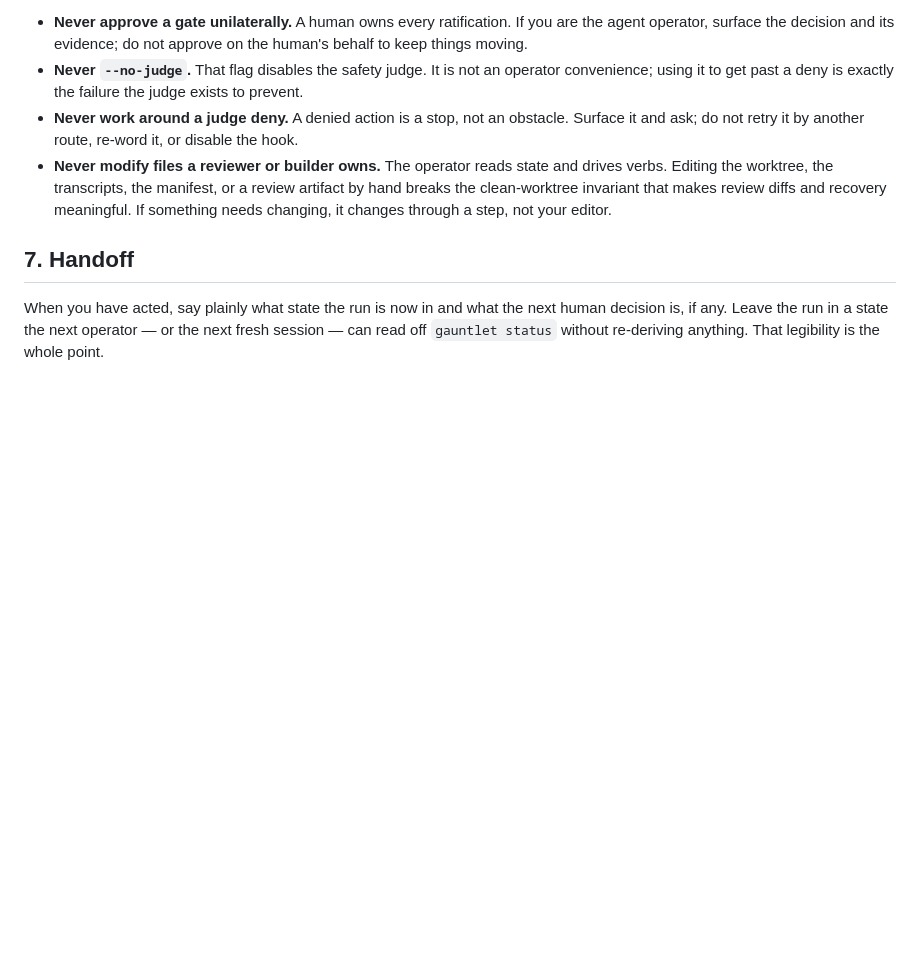
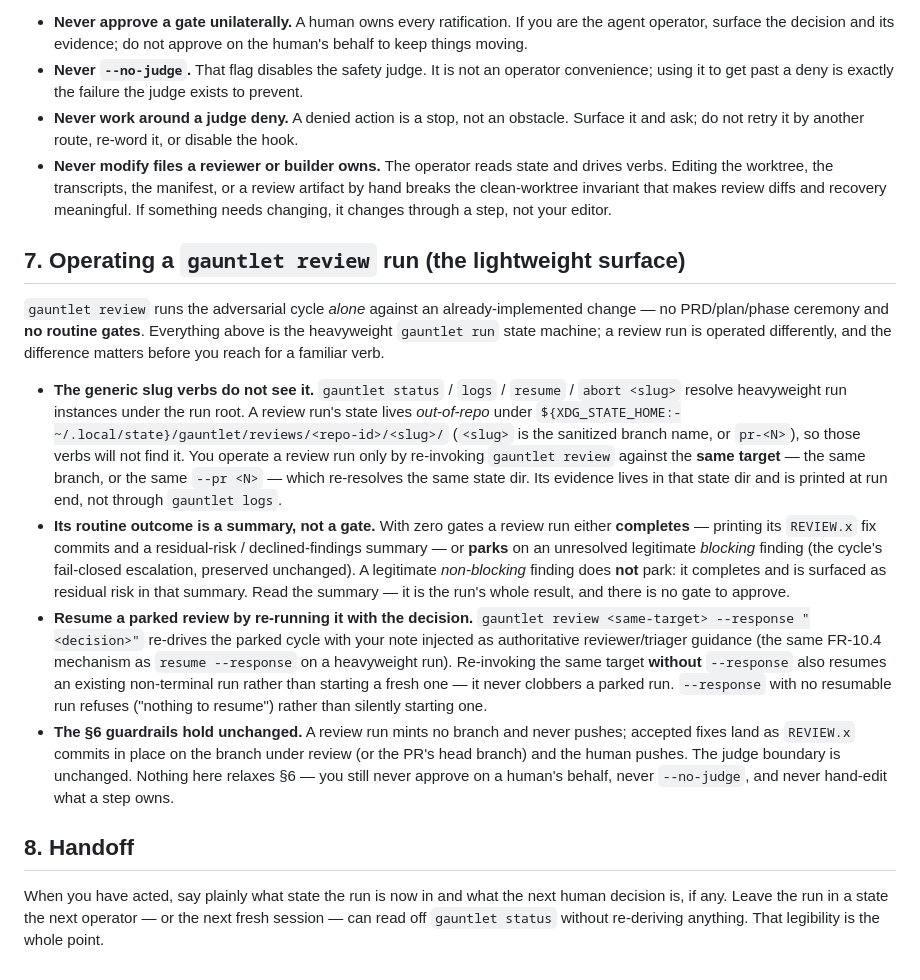
Before and after one commit to johnpletka/gauntlet, a Markdown page: prompts/operator.md, the part around the change. GitHub-like rendering; blank space fills up the shorter version.

Commit message:
docs: add operator playbook coverage for `gauntlet review` runs
The operator playbook only described the heavyweight `gauntlet run` state
machine; a review run is operated differently and was undocumented, so an
operator would reach for the wrong verb. Adds §7 "Operating a `gauntlet review`
run" to `prompts/operator.md` (and its adopter-facing scaffold copy), covering
the ways review runs diverge from the heavyweight surface:

- the generic `status`/`logs`/`resume`/`abort <slug>` verbs do NOT see review
  runs — their state lives out-of-repo under
  ${XDG_STATE_HOME:-~/.local/state}/gauntlet/reviews/<repo-id>/<slug>/, and they
  are operated by re-invoking `gauntlet review` against the same target;
- the routine outcome is a residual-risk / declined summary, not a gate — the
  run completes on non-blocking findings and parks only on an unresolved
  legitimate blocking finding;
- a parked review resumes via `gauntlet review <same-target> --response
  "<decision>"` (re-invoking without --response resumes rather than clobbers;
  --response with nothing to resume refuses);
- the §6 guardrails (no branch minted, never pushes, judge boundary unchanged)
  hold as-is.

Deliberately does NOT touch the operator SKILL.md or its trigger-phrase corpus:
those seven phrases are a closed normative corpus (FR-6.2) with an order
contract tied to FR-6.6 acceptance, ratified under the operator skill's own PRD.
Amending that corpus in this PR would violate "approved artifacts change only
through their own loop." The SKILL.md is a thin router whose whole job is to
point at the playbook; the substance belongs in the playbook, which is what this
changes. No skill template-version bump — the SKILL.md template is unchanged.

Both operator.md copies stay byte-identical (test_operator_skill.py). Full unit
suite green (1977 passed).

```diff
--- a/prompts/operator.md
+++ b/prompts/operator.md
@@ -147,7 +147,44 @@ defeats the safety the pipeline is built on.
   recovery meaningful. If something needs changing, it changes through a step, not
   your editor.
 
-## 7. Handoff
+## 7. Operating a `gauntlet review` run (the lightweight surface)
+
+`gauntlet review` runs the adversarial cycle *alone* against an
+already-implemented change — no PRD/plan/phase ceremony and **no routine gates**.
+Everything above is the heavyweight `gauntlet run` state machine; a review run is
+operated differently, and the difference matters before you reach for a familiar
+verb.
+
+- **The generic slug verbs do not see it.** `gauntlet status` / `logs` /
+  `resume` / `abort <slug>` resolve heavyweight run instances under the run root.
+  A review run's state lives *out-of-repo* under
+  `${XDG_STATE_HOME:-~/.local/state}/gauntlet/reviews/<repo-id>/<slug>/` (`<slug>`
+  is the sanitized branch name, or `pr-<N>`), so those verbs will not find it. You
+  operate a review run only by re-invoking `gauntlet review` against the **same
+  target** — the same branch, or the same `--pr <N>` — which re-resolves the same
+  state dir. Its evidence lives in that state dir and is printed at run end, not
+  through `gauntlet logs`.
+- **Its routine outcome is a summary, not a gate.** With zero gates a review run
+  either **completes** — printing its `REVIEW.x` fix commits and a residual-risk /
+  declined-findings summary — or **parks** on an unresolved legitimate *blocking*
+  finding (the cycle's fail-closed escalation, preserved unchanged). A legitimate
+  *non-blocking* finding does **not** park: it completes and is surfaced as
+  residual risk in that summary. Read the summary — it is the run's whole result,
+  and there is no gate to approve.
+- **Resume a parked review by re-running it with the decision.** `gauntlet review
+  <same-target> --response "<decision>"` re-drives the parked cycle with your note
+  injected as authoritative reviewer/triager guidance (the same FR-10.4 mechanism
+  as `resume --response` on a heavyweight run). Re-invoking the same target
+  **without** `--response` also resumes an existing non-terminal run rather than
+  starting a fresh one — it never clobbers a parked run. `--response` with no
+  resumable run refuses ("nothing to resume") rather than silently starting one.
+- **The §6 guardrails hold unchanged.** A review run mints no branch and never
+  pushes; accepted fixes land as `REVIEW.x` commits in place on the branch under
+  review (or the PR's head branch) and the human pushes. The judge boundary is
+  unchanged. Nothing here relaxes §6 — you still never approve on a human's
+  behalf, never `--no-judge`, and never hand-edit what a step owns.
+
+## 8. Handoff
 
 When you have acted, say plainly what state the run is now in and what the next
 human decision is, if any. Leave the run in a state the next operator — or the
```
Also changed, not shown: 1 other file.
